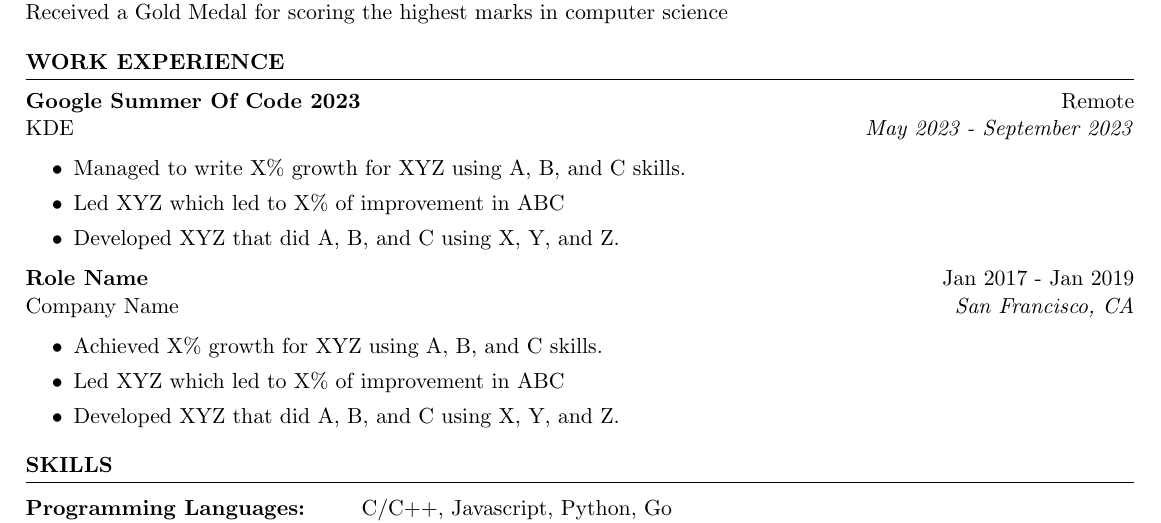
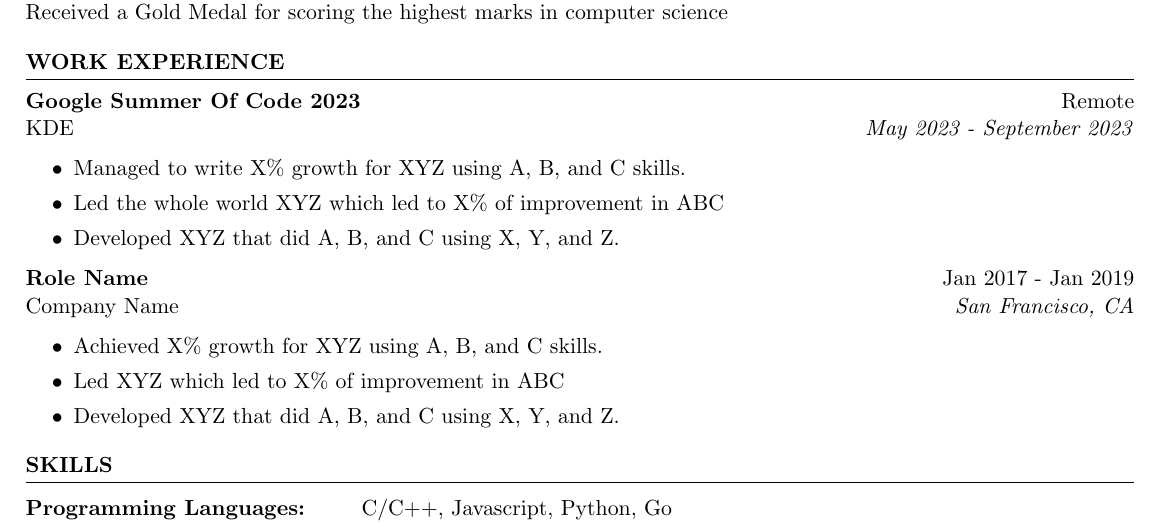
Before and after one commit to k3yss/Resume, a LaTeX CV (Rishi_Kumar_Resume.tex): part of the page, cut so that both start at the same text. Compiled offline with pdfLaTeX.

Commit message:
Testing code automation

```diff
--- a/Rishi_Kumar_Resume.tex
+++ b/Rishi_Kumar_Resume.tex
@@ -48,7 +48,7 @@
 		\begin{itemize}
 			\itemsep -3pt {}
 			\item Managed to write X\% growth for XYZ using A, B, and C skills.
-			\item Led XYZ which led to X\% of improvement in ABC
+			\item Led the whole world XYZ which led to X\% of improvement in ABC
 			\item Developed XYZ that did A, B, and C using X, Y, and Z.
 		\end{itemize}
 
```
